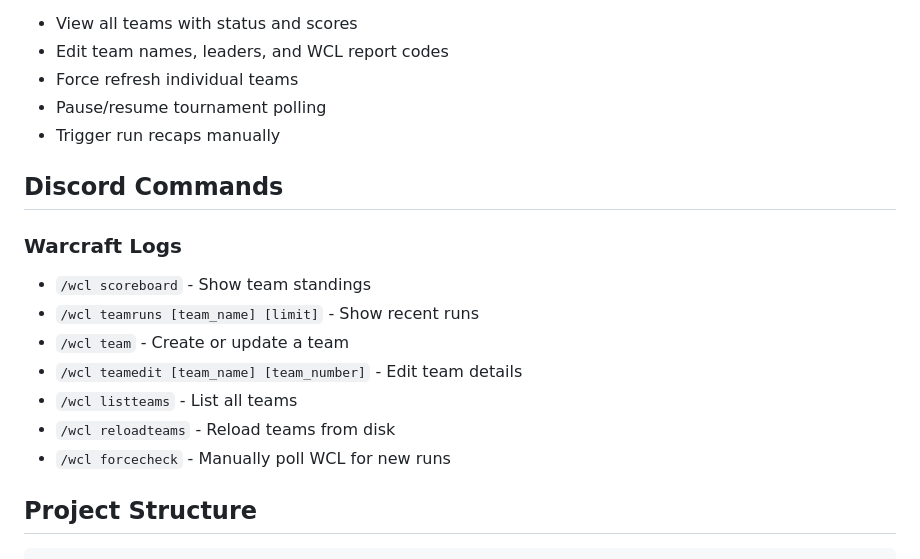
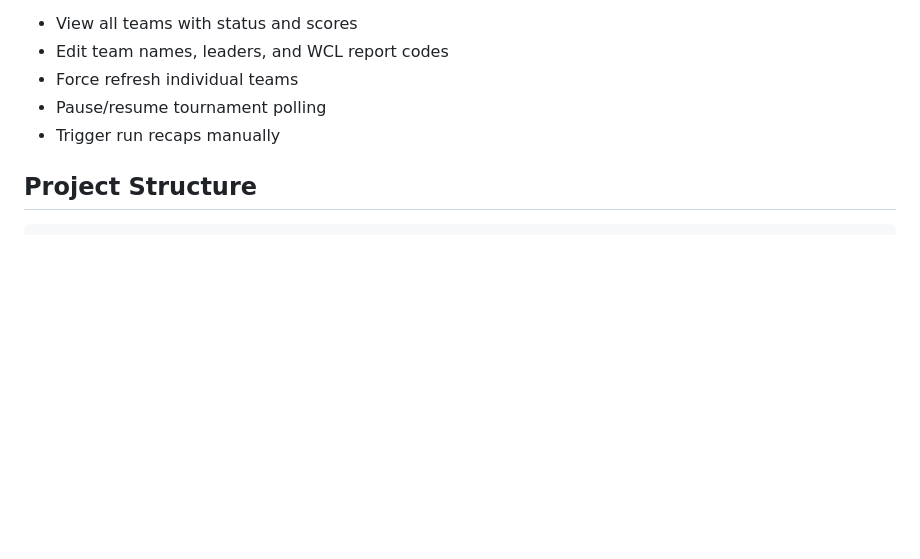
Before and after one commit to Sponsorn/mythic-tournament, a Markdown page: README.md, the part around one of its changes. Drawn GitHub-style; blank space fills up the shorter version.

```diff
--- a/README.md
+++ b/README.md
@@ -102,16 +102,6 @@ Features:
 - Pause/resume tournament polling
 - Trigger run recaps manually
 
-## Discord Commands
-
-### Warcraft Logs
-- `/wcl scoreboard` - Show team standings
-- `/wcl teamruns [team_name] [limit]` - Show recent runs
-- `/wcl team` - Create or update a team
-- `/wcl teamedit [team_name] [team_number]` - Edit team details
-- `/wcl listteams` - List all teams
-- `/wcl reloadteams` - Reload teams from disk
-- `/wcl forcecheck` - Manually poll WCL for new runs
 
 ## Project Structure
 
```
Also changed, not shown: other parts of README.md (+5 -5 lines).
